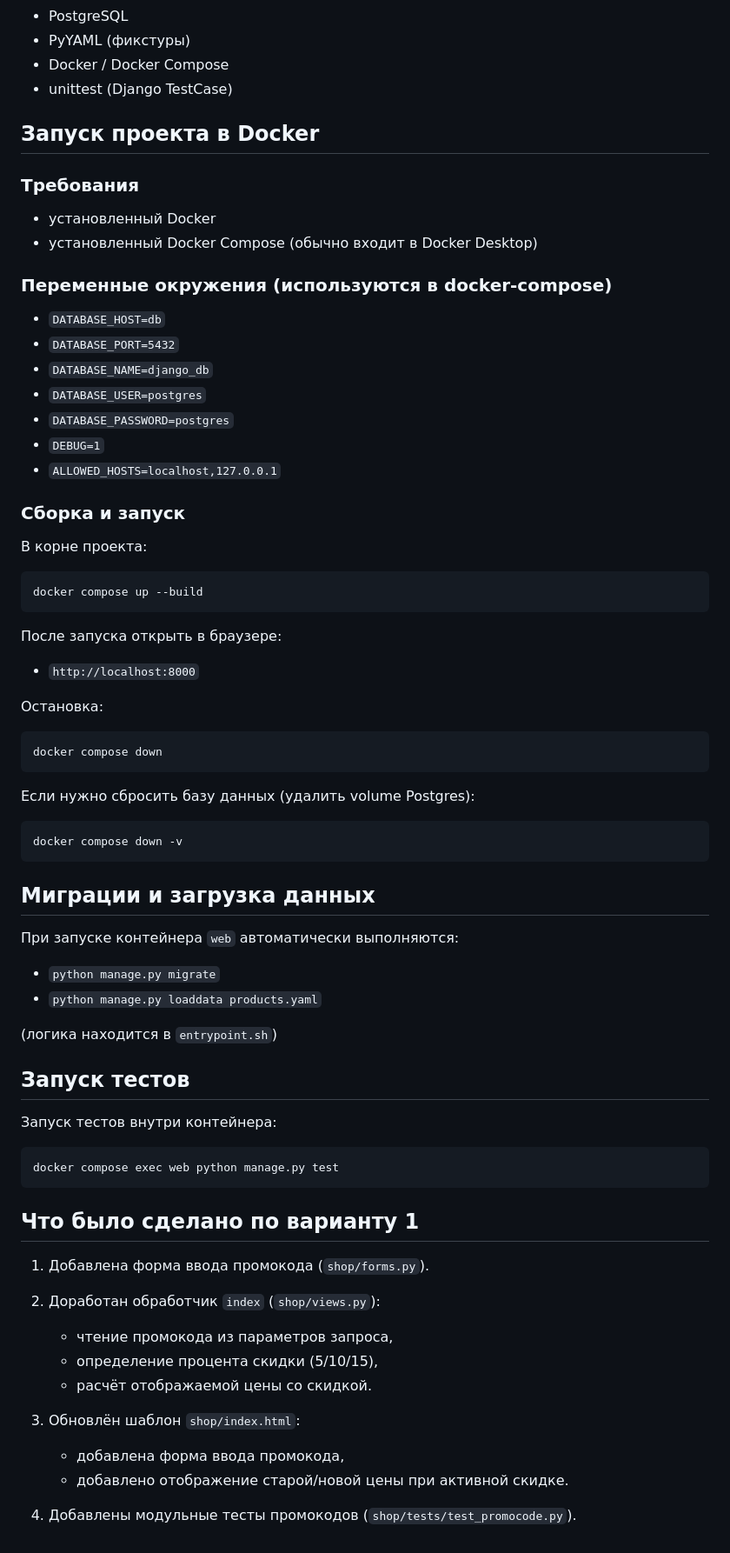
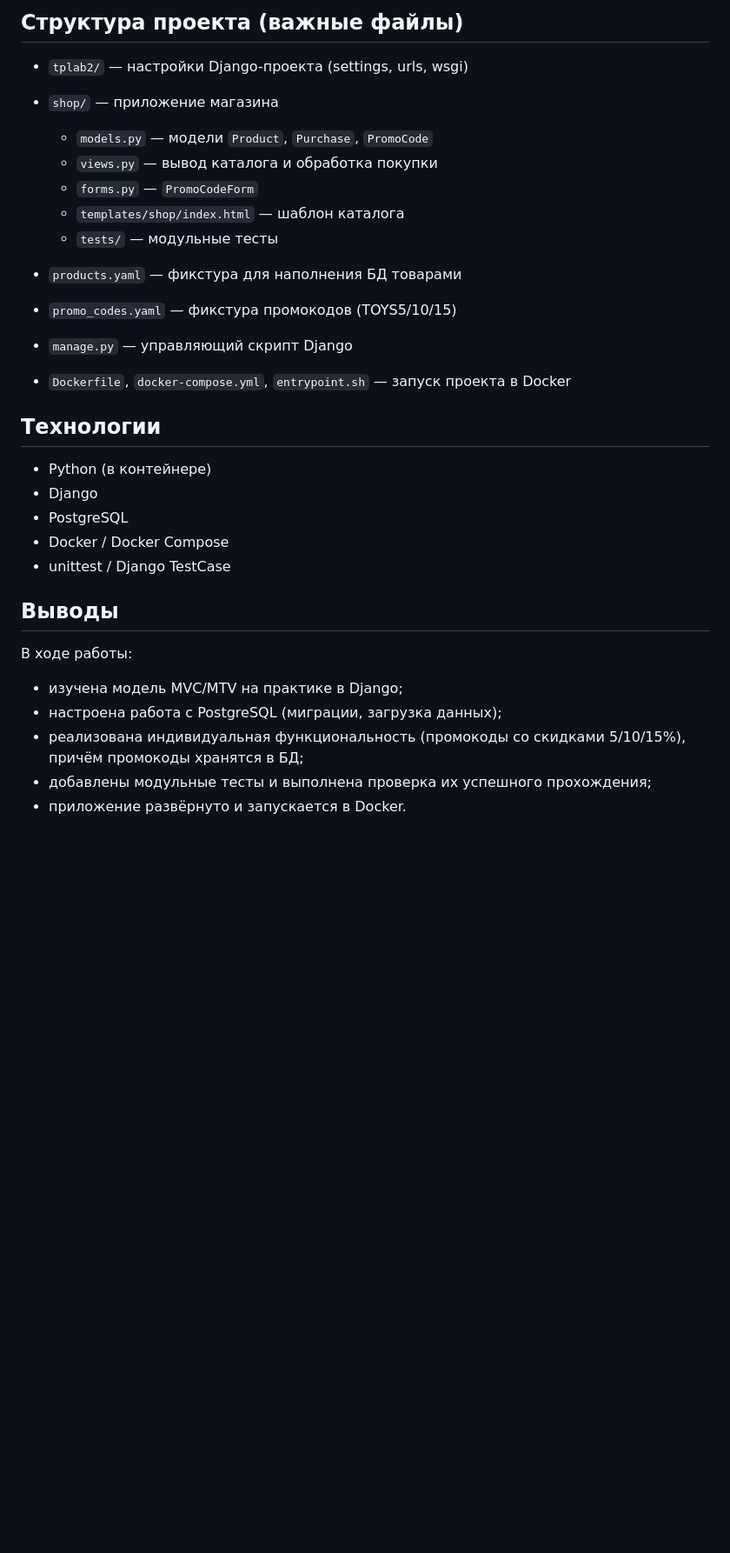
Before and after one commit to Danyukov/TP_LAB_2-3, a Markdown page: README.md, the part around one of its changes. Shown at 87% size. Rendered like a GitHub page; blank space fills up the shorter version.

Commit message:
Readme uppdate

````diff
--- a/README.md
+++ b/README.md
@@ -58,76 +60,34 @@
+## Структура проекта (важные файлы)
+
+* `tplab2/` — настройки Django-проекта (settings, urls, wsgi)
+* `shop/` — приложение магазина
+
+  * `models.py` — модели `Product`, `Purchase`, `PromoCode`
+  * `views.py` — вывод каталога и обработка покупки
+  * `forms.py` — `PromoCodeForm`
+  * `templates/shop/index.html` — шаблон каталога
+  * `tests/` — модульные тесты
+* `products.yaml` — фикстура для наполнения БД товарами
+* `promo_codes.yaml` — фикстура промокодов (TOYS5/10/15)
+* `manage.py` — управляющий скрипт Django
+* `Dockerfile`, `docker-compose.yml`, `entrypoint.sh` — запуск проекта в Docker
+
+## Технологии
+
+* Python (в контейнере)
+* Django
 * PostgreSQL
-* PyYAML (фикстуры)
 * Docker / Docker Compose
-* unittest (Django TestCase)
+* unittest / Django TestCase
 
-## Запуск проекта в Docker
 
-### Требования
 
-* установленный Docker
-* установленный Docker Compose (обычно входит в Docker Desktop)
+## Выводы
 
-### Переменные окружения (используются в docker-compose)
+В ходе работы:
 
-* `DATABASE_HOST=db`
-* `DATABASE_PORT=5432`
-* `DATABASE_NAME=django_db`
-* `DATABASE_USER=postgres`
-* `DATABASE_PASSWORD=postgres`
-* `DEBUG=1`
-* `ALLOWED_HOSTS=localhost,127.0.0.1`
-
-### Сборка и запуск
-
-В корне проекта:
-
-```bash
-docker compose up --build
-```
-
-После запуска открыть в браузере:
-
-* `http://localhost:8000`
-
-Остановка:
-
-```bash
-docker compose down
-```
-
-Если нужно сбросить базу данных (удалить volume Postgres):
-
-```bash
-docker compose down -v
-```
-
-## Миграции и загрузка данных
-
-При запуске контейнера `web` автоматически выполняются:
-
-* `python manage.py migrate`
-* `python manage.py loaddata products.yaml`
-
-(логика находится в `entrypoint.sh`)
-
-## Запуск тестов
-
-Запуск тестов внутри контейнера:
-
-```bash
-docker compose exec web python manage.py test
-```
-
-## Что было сделано по варианту 1
-
-1. Добавлена форма ввода промокода (`shop/forms.py`).
-2. Доработан обработчик `index` (`shop/views.py`):
-
-   * чтение промокода из параметров запроса,
-   * определение процента скидки (5/10/15),
-   * расчёт отображаемой цены со скидкой.
-3. Обновлён шаблон `shop/index.html`:
-
-   * добавлена форма ввода промокода,
-   * добавлено отображение старой/новой цены при активной скидке.
-4. Добавлены модульные тесты промокодов (`shop/tests/test_promocode.py`).
+* изучена модель MVC/MTV на практике в Django;
+* настроена работа с PostgreSQL (миграции, загрузка данных);
+* реализована индивидуальная функциональность (промокоды со скидками 5/10/15%), причём промокоды хранятся в БД;
+* добавлены модульные тесты и выполнена проверка их успешного прохождения;
+* приложение развёрнуто и запускается в Docker.
````
Also changed, not shown: other parts of README.md (+29 -27 lines).
